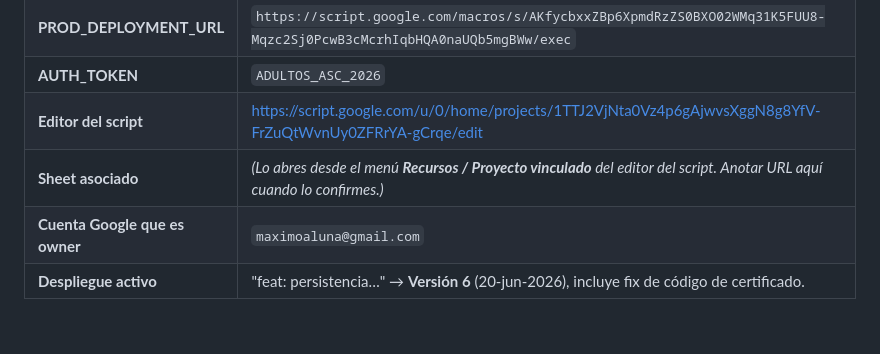
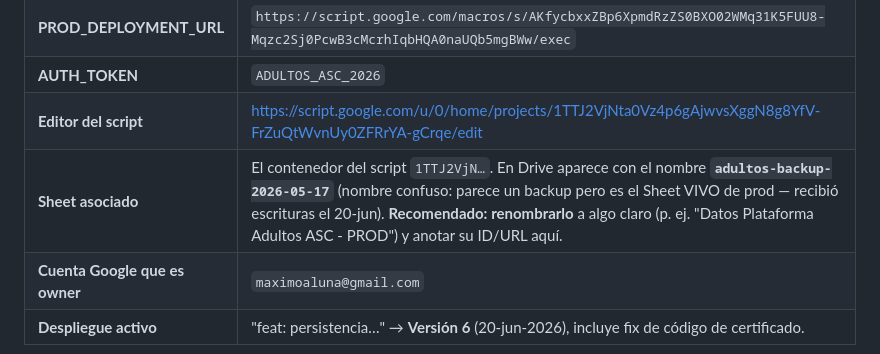
Before and after one commit to maximoaluna-blip/INDUCCION-ADULTOS, a Markdown page: BACKEND.md, the part around the change. GitHub-like rendering; blank space fills up the shorter version.

Commit message:
BACKEND.md: registrar el Sheet vivo de prod (nombre confuso a renombrar)
El contenedor del script de prod aparece en Drive como "adultos-backup-2026-05-17"
pero es el Sheet VIVO. Recomendado renombrarlo y anotar su ID.

Co-Authored-By: Claude Opus 4.8 <noreply@anthropic.com>

```diff
--- a/BACKEND.md
+++ b/BACKEND.md
@@ -13,7 +13,7 @@
 | **PROD_DEPLOYMENT_URL** | `https://script.google.com/macros/s/AKfycbxxZBp6XpmdRzZS0BXO02WMq31K5FUU8-Mqzc2Sj0PcwB3cMcrhIqbHQA0naUQb5mgBWw/exec` |
 | **AUTH_TOKEN** | `ADULTOS_ASC_2026` |
 | **Editor del script** | https://script.google.com/u/0/home/projects/1TTJ2VjNta0Vz4p6gAjwvsXggN8g8YfV-FrZuQtWvnUy0ZFRrYA-gCrqe/edit |
-| **Sheet asociado** | _(Lo abres desde el menú **Recursos / Proyecto vinculado** del editor del script. Anotar URL aquí cuando lo confirmes.)_ |
+| **Sheet asociado** | El contenedor del script `1TTJ2VjN…`. En Drive aparece con el nombre **`adultos-backup-2026-05-17`** (nombre confuso: parece un backup pero es el Sheet VIVO de prod — recibió escrituras el 20-jun). **Recomendado: renombrarlo** a algo claro (p. ej. "Datos Plataforma Adultos ASC - PROD") y anotar su ID/URL aquí. |
 | **Cuenta Google que es owner** | `maximoaluna@gmail.com` |
 | **Despliegue activo** | "feat: persistencia…" → **Versión 6** (20-jun-2026), incluye fix de código de certificado. |
 
```
